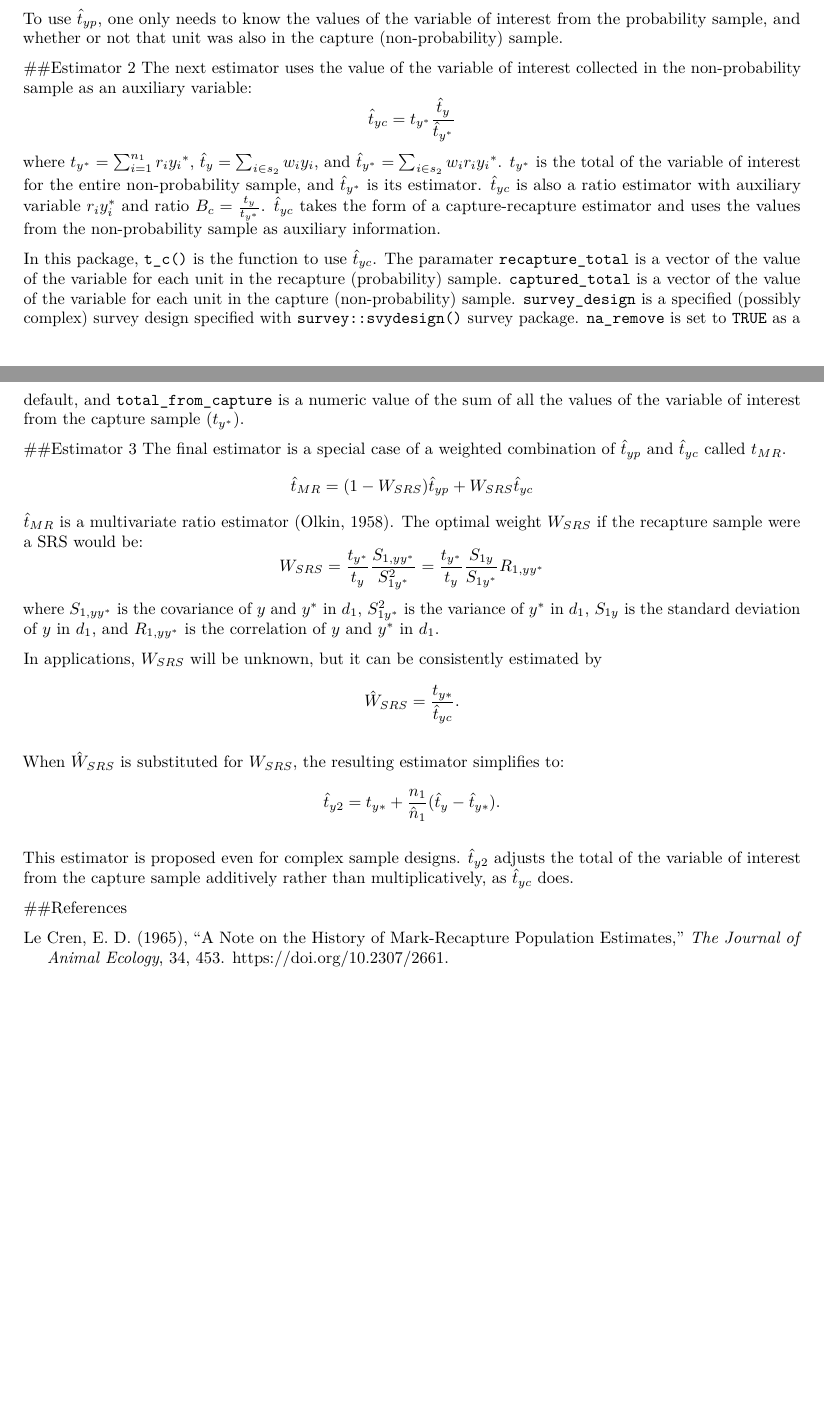
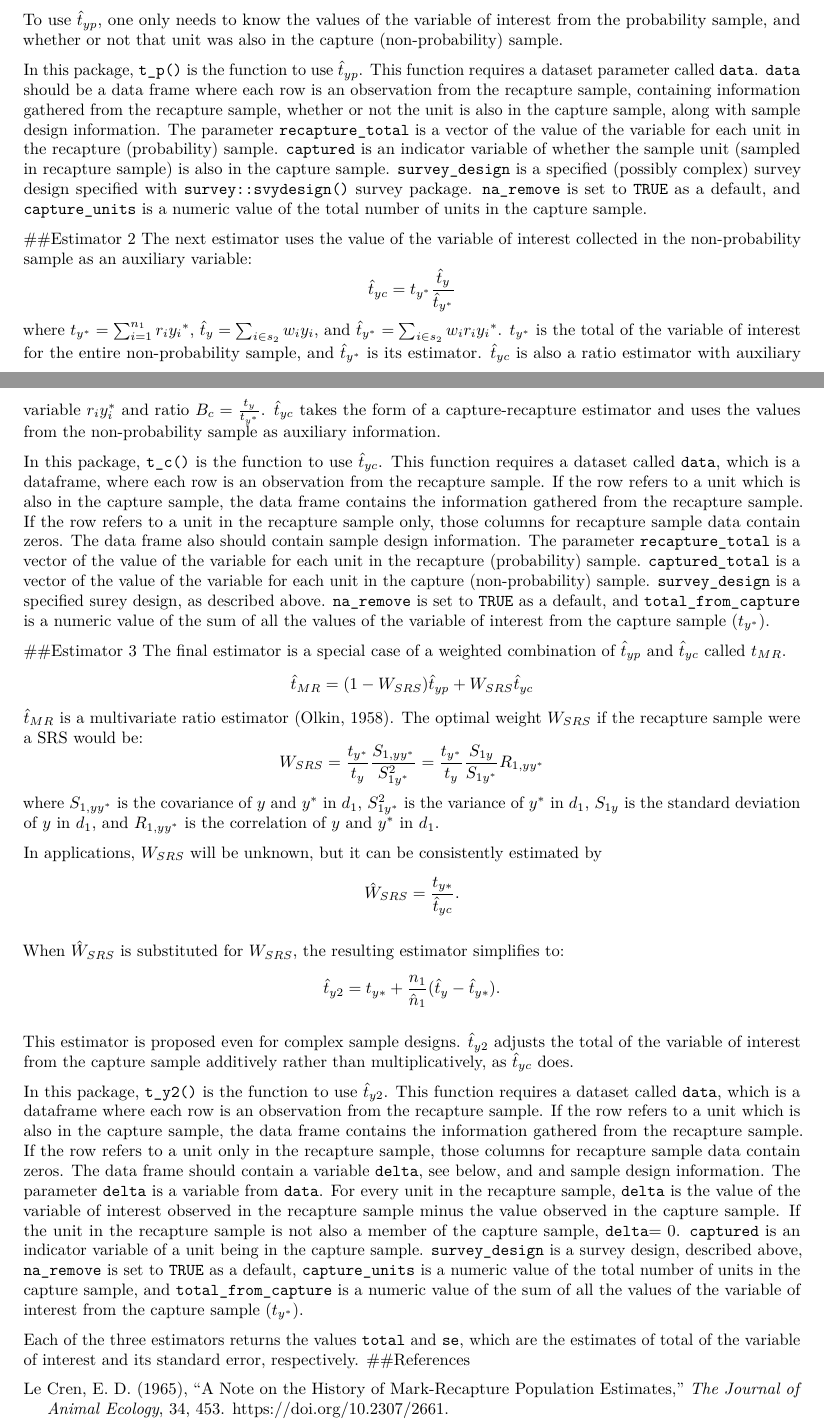
Before and after one commit to williamsbenjamin/blendR, an R Markdown document (vignettes/blendR.Rmd): two parts of pages 2 and 3 of 3 before the commit and two parts of pages 2 and 3 of 4 after it, joined at a grey line, cut so that both start at the same text, the shorter picture padded with empty space. Rendered offline with R 4.5, knitr and Pandoc, then LaTeX, with nearby package versions.

Commit message:
updating vignette

```diff
--- a/vignettes/blendR.Rmd
+++ b/vignettes/blendR.Rmd
@@ -61,13 +61,14 @@ and $\hat{n}_1=\sum_{i \in s_2}w_ir_i$, $\hat{p}_1=\frac{\sum_{i \in s_2}^{}w_ir
 
 To use $\hat{t}_{yp}$, one only needs to know the values of the variable of interest from the probability sample, and whether or not that unit was also in the capture (non-probability) sample.
 
+In this package, `t_p()` is the function to use $\hat{t}_{yp}$. This function requires a dataset parameter called `data`. `data` should be a data frame where each row is an observation from the recapture sample, containing information gathered from the recapture sample, whether or not the unit is also in the capture sample, along with sample design information. The parameter `recapture_total` is a vector of the value of the variable for each unit in the recapture (probability) sample. `captured` is an indicator variable of whether the sample unit (sampled in recapture sample) is also in the capture sample. `survey_design` is a specified (possibly complex) survey design specified with `survey::svydesign()` [survey package](https://cran.r-project.org/web/packages/survey/survey.pdf). `na_remove` is set to `TRUE` as a default, and `capture_units` is a numeric value of the total number of units in the capture sample.
 
 ##Estimator 2
 The next estimator uses the value of the variable of interest collected in the non-probability sample as an auxiliary variable:
 $$\hat{t}_{yc}=t_{y^*}\frac{\hat{t}_y}{\hat{t}_{y^*}}$$
 where $t_{y^*}=\sum_{i=1}^{n_1}r_i{y_i}^*$, $\hat{t}_y=\sum_{i \in s_2}w_iy_i$, and $\hat{t}_{y^*}=\sum_{i \in s_2}w_ir_i{y_i}^*$. $t_{y^*}$ is the total of the variable of interest for the entire non-probability sample, and $\hat{t}_{y^*}$ is its estimator. $\hat{t}_{yc}$ is also a ratio estimator with auxiliary variable $r_iy^*_i$ and ratio $B_c = \frac{t_y}{t_{y^*}}$. $\hat{t}_{yc}$ takes the form of a capture-recapture estimator and uses the values from the non-probability sample as auxiliary information.
 
-In this package, `t_c()` is the function to use $\hat{t}_{yc}$. The paramater `recapture_total` is a vector of the value of the variable for each unit in the recapture (probability) sample. `captured_total` is a vector of the value of the variable for each unit in the capture (non-probability) sample. `survey_design` is a specified (possibly complex) survey design specified with `survey::svydesign()` [survey package](https://cran.r-project.org/web/packages/survey/survey.pdf). `na_remove` is set to `TRUE` as a default, and `total_from_capture` is a numeric value of the sum of all the values of the variable of interest from the capture sample ($t_{y^*}$).
+In this package, `t_c()` is the function to use $\hat{t}_{yc}$. This function requires a dataset called `data`, which is a dataframe, where each row is an observation from the recapture sample. If the row refers to a unit which is also in the capture sample, the data frame contains the information gathered from the recapture sample. If the row refers to a unit in the recapture sample only, those columns for recapture sample data contain zeros. The data frame also should contain sample design information. The parameter `recapture_total` is a vector of the value of the variable for each unit in the recapture (probability) sample. `captured_total` is a vector of the value of the variable for each unit in the capture (non-probability) sample. `survey_design` is a specified surey design, as described above. `na_remove` is set to `TRUE` as a default, and `total_from_capture` is a numeric value of the sum of all the values of the variable of interest from the capture sample ($t_{y^*}$).
 
 ##Estimator 3
 The final estimator is a special case of a weighted combination of $\hat{t}_{yp}$ and $\hat{t}_{yc}$ called $t_{MR}$.
@@ -82,4 +83,7 @@ When $\hat{W}_{SRS}$ is substituted for $W_{SRS}$, the resulting estimator simpl
 
 This estimator is proposed even for complex sample designs. $\hat{t}_{y2}$ adjusts the total of the variable of interest from the capture sample additively rather than multiplicatively, as $\hat{t}_{yc}$ does.
 
+In this package, `t_y2()` is the function to use $\hat{t}_{y2}$. This function requires a dataset called `data`, which is a dataframe where each row is an observation from the recapture sample. If the row refers to a unit which is also in the capture sample, the data frame contains the information gathered from the recapture sample. If the row refers to a unit only in the recapture sample, those columns for recapture sample data contain zeros. The data frame should contain a variable `delta`, see below, and and sample design information. The parameter `delta` is a variable from `data`. For every unit in the recapture sample, `delta` is the value of the variable of interest observed in the recapture sample minus the value observed in the capture sample. If the unit in the recapture sample is not also a member of the capture sample, `delta`$= 0$. `captured` is an indicator variable of a unit being in the capture sample. `survey_design` is a survey design, described above, `na_remove` is set to `TRUE` as a default, `capture_units` is a numeric value of the total number of units in the capture sample, and `total_from_capture` is a numeric value of the sum of all the values of the variable of interest from the capture sample ($t_{y^*}$).
+
+Each of the three estimators returns the values `total` and `se`, which are the estimates of total of the variable of interest and its standard error, respectively.
 ##References
```
